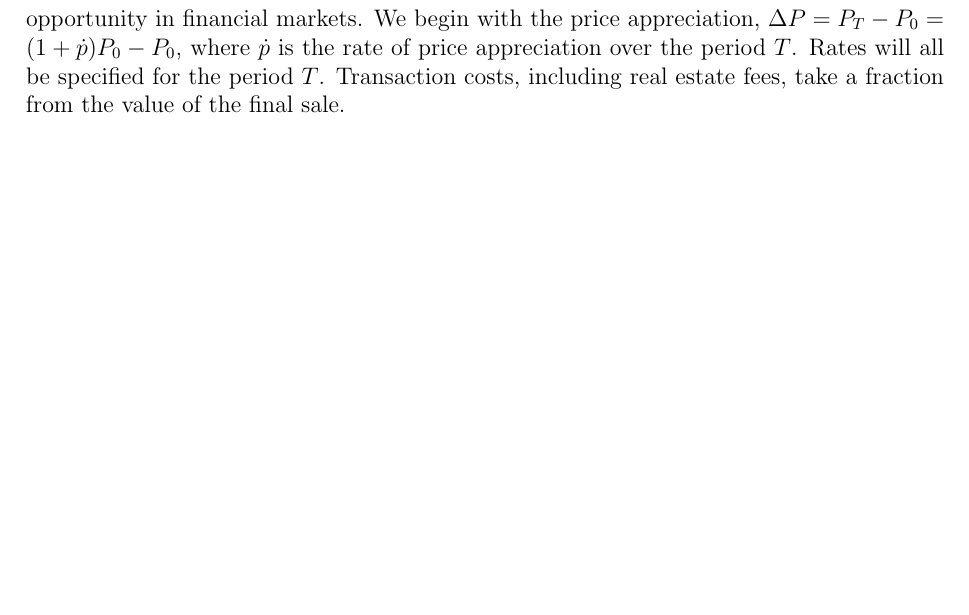
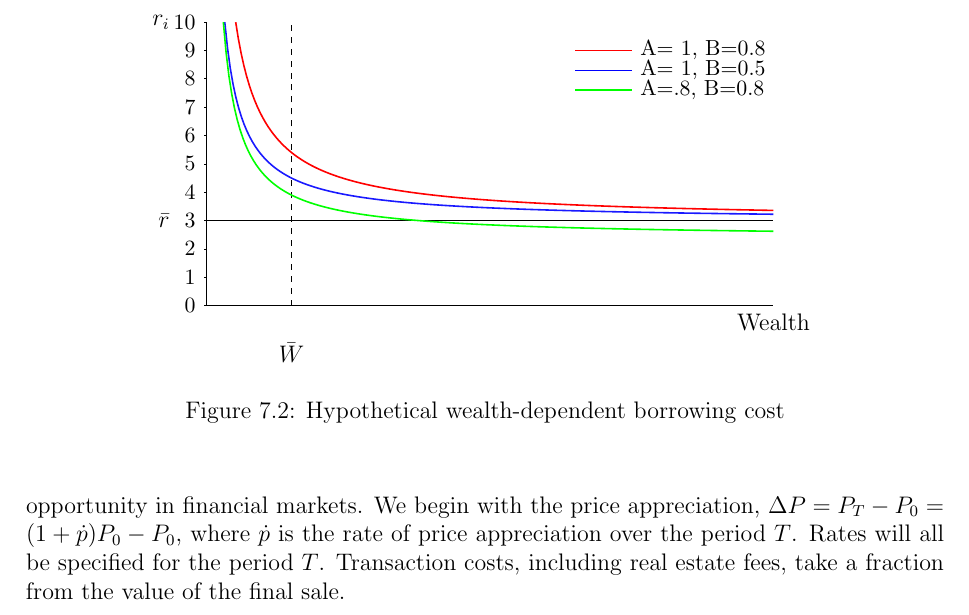
Before and after one commit to bruzen/housing_market_draft_writing, a LaTeX thesis (thesis.tex, which reads chapter-model.tex): part of page 61 of 85, cut at the place of the change, the shorter picture padded with empty space. Compiled offline with pdfLaTeX.

Commit message:
Rename model-price-of-capital.tex and insert in model section

```diff
--- a/chapter-model.tex
+++ b/chapter-model.tex
@@ -422,10 +422,7 @@ The cost of capital is known to differ for rich and poor. Say for example, the c
  \[ r_i = (A + B \frac{\bar{W}}{W_i})\bar r\]
 where $\bar{W}$ is mean wealth and $W_i$ is individual wealth. %Figure~\ref{Fig:BorrowingCost} illustrates the effect.
 
-%\begin{figure}[htb]
-%\begin{center}
-%\input{SA_PriceOfCapital.tex}% Figure of cost of borrowing
-%\caption{Hypothetical wealth-dependent borrowing cost}
-%\label{Fig:BorrowingCost}
-%\end{center}
-%\end{figure}%
+\begin{figure}[htb]
+\begin{center}
+\input{fig/model-price-of-capital.tex}
+\caption{Hypothetical wealth-dependent borrowing cost}
```
Also changed, not shown: _notes.tex (+0 -1 lines), fig/model-price-of-capital.tex (renamed from notes_and_references/_Old Before Aug 2022/SA_PriceOfCapital.tex, +1 -3 lines), chapter-model.tex (3 more changed lines).
